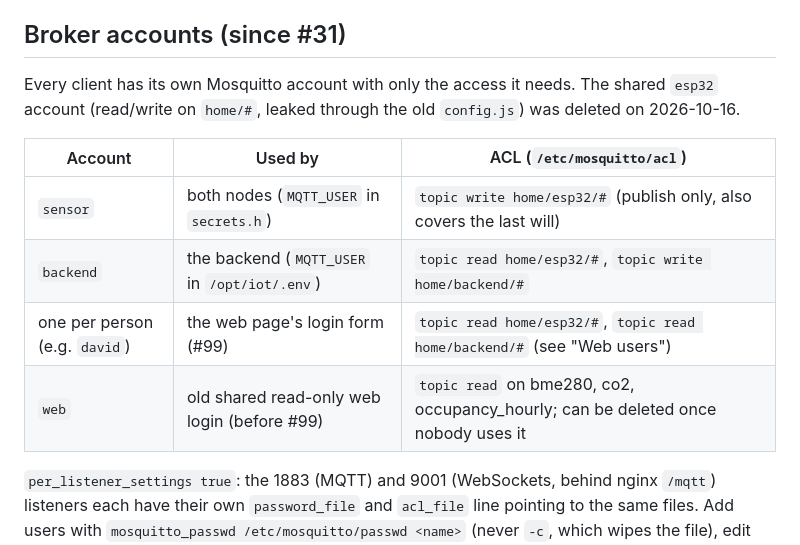
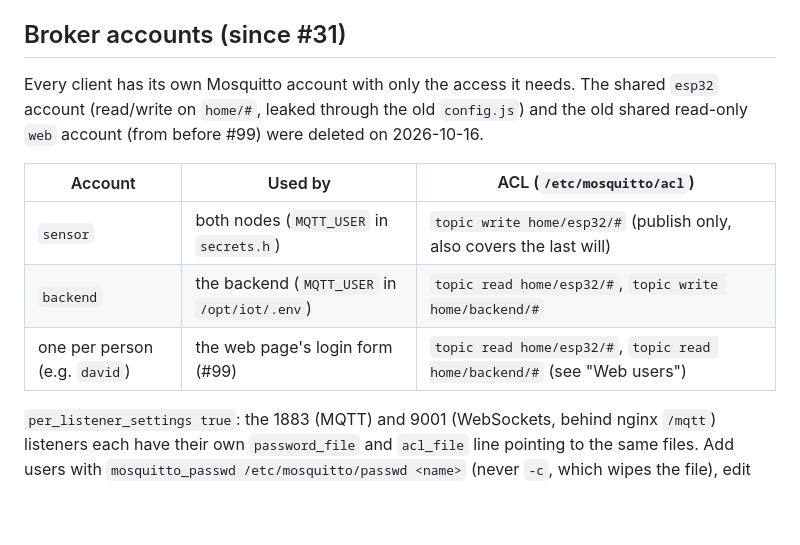
Before and after one commit to rusk0d/home-ping, a Markdown page: contracts/mqtt.md, the part around the change. Drawn GitHub-style; blank space fills up the shorter version.

Commit message:
Contracts: the shared web MQTT account is deleted too (#31)
Co-Authored-By: Claude Opus 5.5 <noreply@anthropic.com>

```diff
--- a/contracts/mqtt.md
+++ b/contracts/mqtt.md
@@ -31,15 +31,14 @@ and status topics the page subscribes to; `home/backend/#` covers `occupancy_hou
 ## Broker accounts (since #31)
 
 Every client has its own Mosquitto account with only the access it needs. The shared
-`esp32` account (read/write on `home/#`, leaked through the old `config.js`) was deleted
-on 2026-10-16.
+`esp32` account (read/write on `home/#`, leaked through the old `config.js`) and the old shared
+read-only `web` account (from before #99) were deleted on 2026-10-16.
 
 | Account | Used by | ACL (`/etc/mosquitto/acl`) |
 |---|---|---|
 | `sensor` | both nodes (`MQTT_USER` in `secrets.h`) | `topic write home/esp32/#` (publish only, also covers the last will) |
 | `backend` | the backend (`MQTT_USER` in `/opt/iot/.env`) | `topic read home/esp32/#`, `topic write home/backend/#` |
 | one per person (e.g. `david`) | the web page's login form (#99) | `topic read home/esp32/#`, `topic read home/backend/#` (see "Web users") |
-| `web` | old shared read-only web login (before #99) | `topic read` on bme280, co2, occupancy_hourly; can be deleted once nobody uses it |
 
 `per_listener_settings true`: the 1883 (MQTT) and 9001 (WebSockets, behind nginx `/mqtt`)
 listeners each have their own `password_file` and `acl_file` line pointing to the same files.
```
